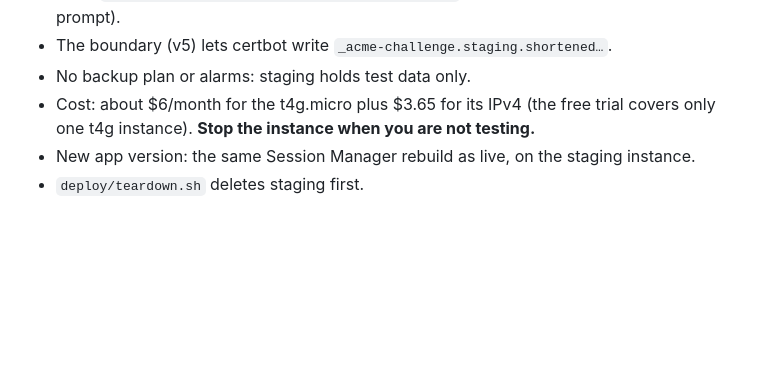
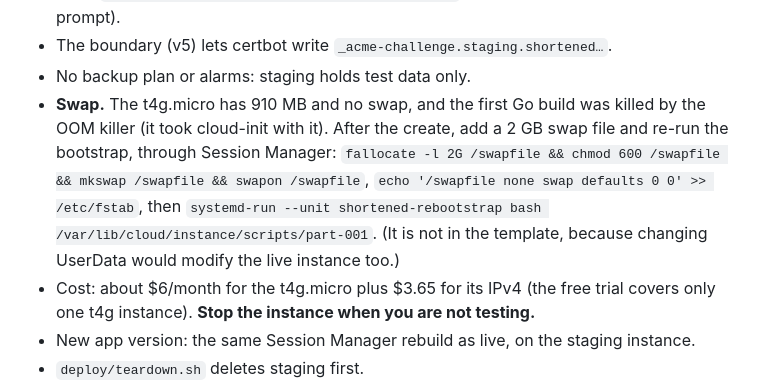
Before and after one commit to roy-herzlichkeit/shortened, a Markdown page: deploy/README.md, the part around the change. Rendered like a GitHub page; blank space fills up the shorter version.

Commit message:
note the swap needed on the staging micro

```diff
--- a/deploy/README.md
+++ b/deploy/README.md
@@ -243,6 +243,14 @@ parameters made no change to the live stack.
   hidden prompt).
 - The boundary (v5) lets certbot write `_acme-challenge.staging.shortened…`.
 - No backup plan or alarms: staging holds test data only.
+- **Swap.** The t4g.micro has 910 MB and no swap, and the first Go build was
+  killed by the OOM killer (it took cloud-init with it). After the create,
+  add a 2 GB swap file and re-run the bootstrap, through Session Manager:
+  `fallocate -l 2G /swapfile && chmod 600 /swapfile && mkswap /swapfile && swapon /swapfile`,
+  `echo '/swapfile none swap defaults 0 0' >> /etc/fstab`, then
+  `systemd-run --unit shortened-rebootstrap bash /var/lib/cloud/instance/scripts/part-001`.
+  (It is not in the template, because changing UserData would modify the live
+  instance too.)
 - Cost: about $6/month for the t4g.micro plus $3.65 for its IPv4 (the free
   trial covers only one t4g instance). **Stop the instance when you are not
   testing.**
```
